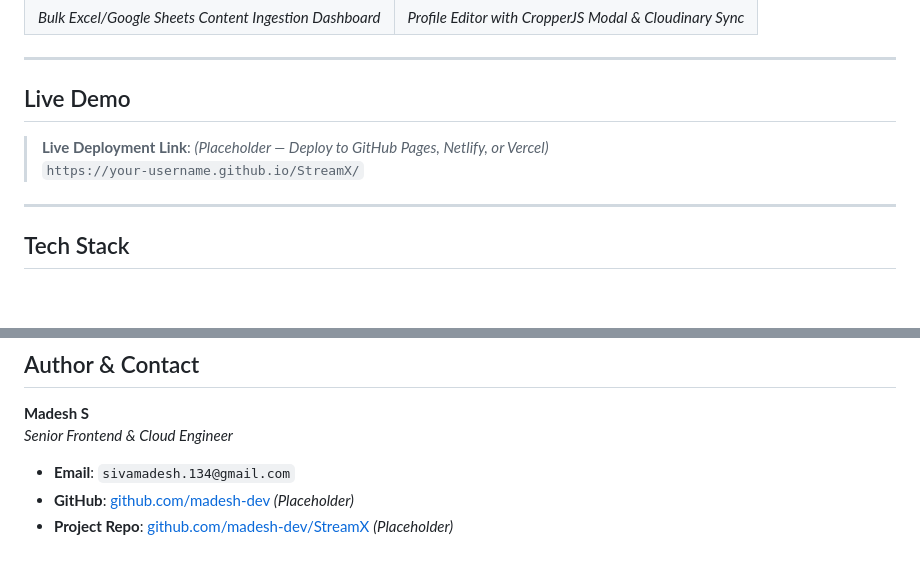
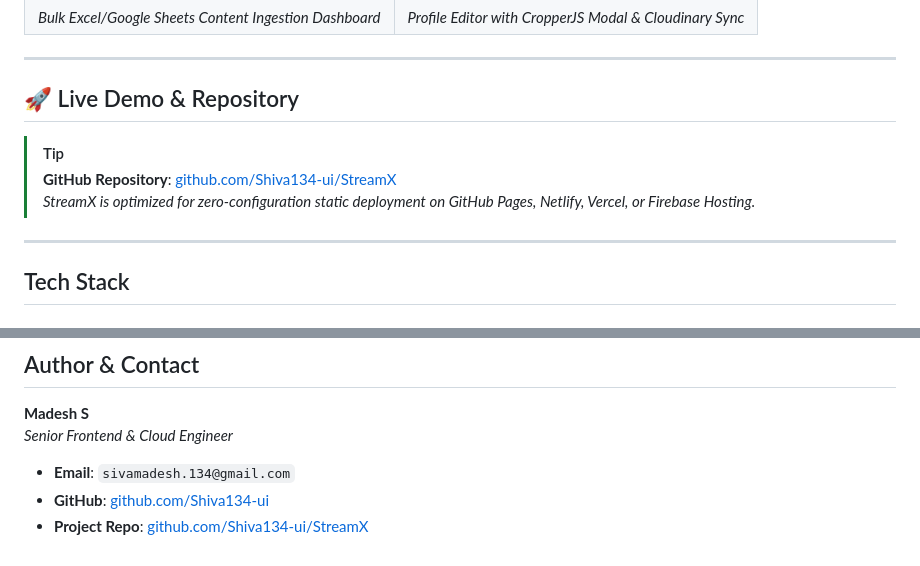
Before and after one commit to Shiva134-ui/StreamX, a Markdown page: README.md, 2 parts joined by grey strips. GitHub-like rendering.

```diff
--- a/README.md
+++ b/README.md
@@ -95,10 +98,12 @@ Unlike typical client-heavy web applications that rely on heavy frontend framewo
 
 ---
 
-## Live Demo
+## 🚀 Live Demo & Repository
 
-> **Live Deployment Link**: *(Placeholder — Deploy to GitHub Pages, Netlify, or Vercel)*
-> `https://your-username.github.io/StreamX/`
+> [!TIP]
+> **GitHub Repository**: [github.com/Shiva134-ui/StreamX](https://github.com/Shiva134-ui/StreamX)
+> *StreamX is optimized for zero-configuration static deployment on GitHub Pages, Netlify, Vercel, or Firebase Hosting.*
+
 
 ---
 
@@ -642,5 +647,5 @@ Distributed under the **MIT License**. See `LICENSE` for more information.
 **Madesh S**
 *Senior Frontend & Cloud Engineer*
 - **Email**: `sivamadesh.134@gmail.com`
-- **GitHub**: [github.com/madesh-dev](https://github.com/madesh-dev) *(Placeholder)*
-- **Project Repo**: [github.com/madesh-dev/StreamX](https://github.com/madesh-dev/StreamX) *(Placeholder)*
+- **GitHub**: [github.com/Shiva134-ui](https://github.com/Shiva134-ui)
+- **Project Repo**: [github.com/Shiva134-ui/StreamX](https://github.com/Shiva134-ui/StreamX)
```
Also changed, not shown: other parts of README.md (+9 -6 lines).
